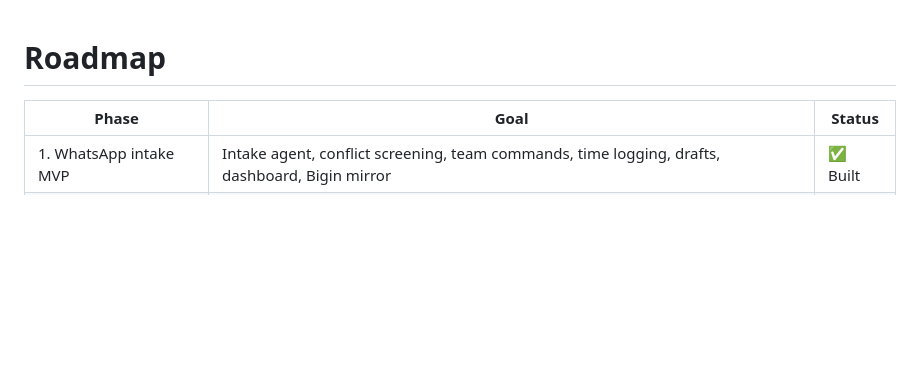
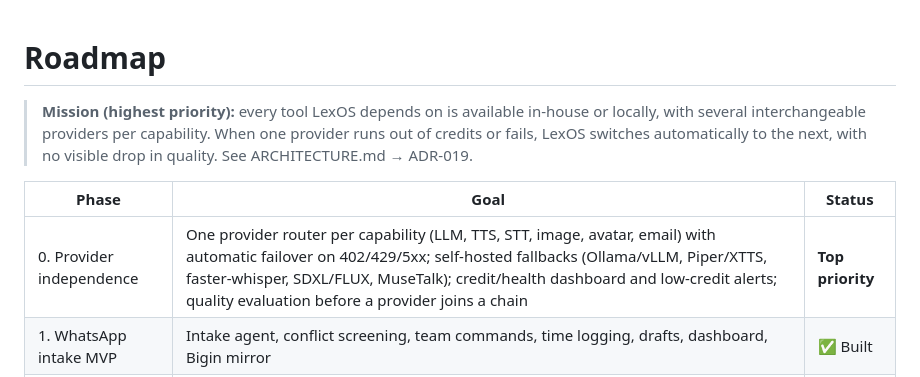
Before and after one commit to DigitalVertise/lexos-ai, a Markdown page: docs/ROADMAP.md, the part around the change. Rendered like a GitHub page; blank space fills up the shorter version.

```diff
--- a/docs/ROADMAP.md
+++ b/docs/ROADMAP.md
@@ -1,7 +1,10 @@
 # Roadmap
+
+> **Mission (highest priority):** every tool LexOS depends on is available in-house or locally, with several interchangeable providers per capability. When one provider runs out of credits or fails, LexOS switches automatically to the next, with no visible drop in quality. See ARCHITECTURE.md → ADR-019.
 
 | Phase | Goal | Status |
 |---|---|---|
+| 0. Provider independence | One provider router per capability (LLM, TTS, STT, image, avatar, email) with automatic failover on 402/429/5xx; self-hosted fallbacks (Ollama/vLLM, Piper/XTTS, faster-whisper, SDXL/FLUX, MuseTalk); credit/health dashboard and low-credit alerts; quality evaluation before a provider joins a chain | **Top priority** |
 | 1. WhatsApp intake MVP | Intake agent, conflict screening, team commands, time logging, drafts, dashboard, Bigin mirror | ✅ Built |
 | 2. Production hardening | Migrations, RLS, team auth, templates, document intake, Next.js portal | Next |
 | 3. Knowledge & drafting | UAE legal RAG (federal, DIFC, ADGM), template library, Arabic drafting | Later |
```
Also changed, not shown: docs/ARCHITECTURE.md (+16 -0 lines).
